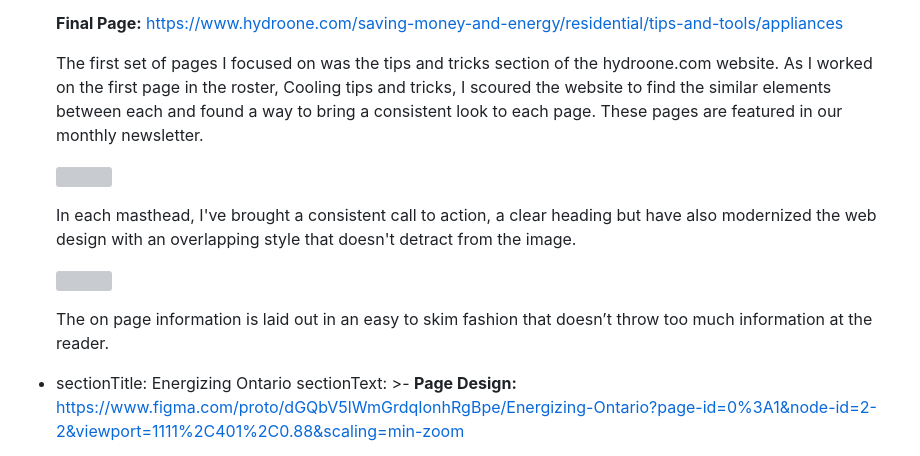
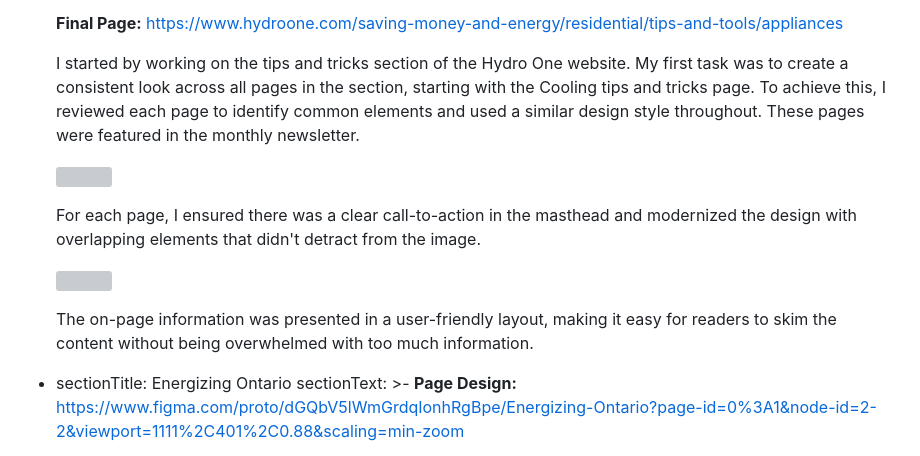
Before and after one commit to somaij/portfolio-2021, a Markdown page: content/work/hydro-one.md, the part around the change. GitHub-like rendering; grey boxes are pictures that could not be loaded.

Commit message:
Update Work “hydro-one”

```diff
--- a/content/work/hydro-one.md
+++ b/content/work/hydro-one.md
@@ -34,27 +34,19 @@ workContent:
       **F﻿inal Page:** <https://www.hydroone.com/saving-money-and-energy/residential/tips-and-tools/appliances>
 
 
-      The first set of pages I focused on was the tips and tricks section of the hydroone.com website. As I worked on the first page in the roster, Cooling tips and tricks, I scoured the website to find the similar elements between each and found a way to bring a consistent look to each page. These pages are featured in our monthly newsletter.
-
-
+      I started by working on the tips and tricks section of the Hydro One website. My first task was to create a consistent look across all pages in the section, starting with the Cooling tips and tricks page. To achieve this, I reviewed each page to identify common elements and used a similar design style throughout. These pages were featured in the monthly newsletter.
 
 
       <img src="/assets/tips-masthead.png" style="margin:2rem 0;" />
 
 
-
-
-      In each masthead, I've brought a consistent call to action, a clear heading but have also modernized the web design with an overlapping style that doesn't detract from the image.
-
-
+      For each page, I ensured there was a clear call-to-action in the masthead and modernized the design with overlapping elements that didn't detract from the image.
 
 
       <img src="/assets/tips-icons.png" style="margin:2rem 0;" />
 
 
-
-
-      The on page information is laid out in an easy to skim fashion that doesn’t throw too much information at the reader.
+      The on-page information was presented in a user-friendly layout, making it easy for readers to skim the content without being overwhelmed with too much information.
   - sectionTitle: Energizing Ontario
     sectionText: >-
       **P﻿age Design:**
```
